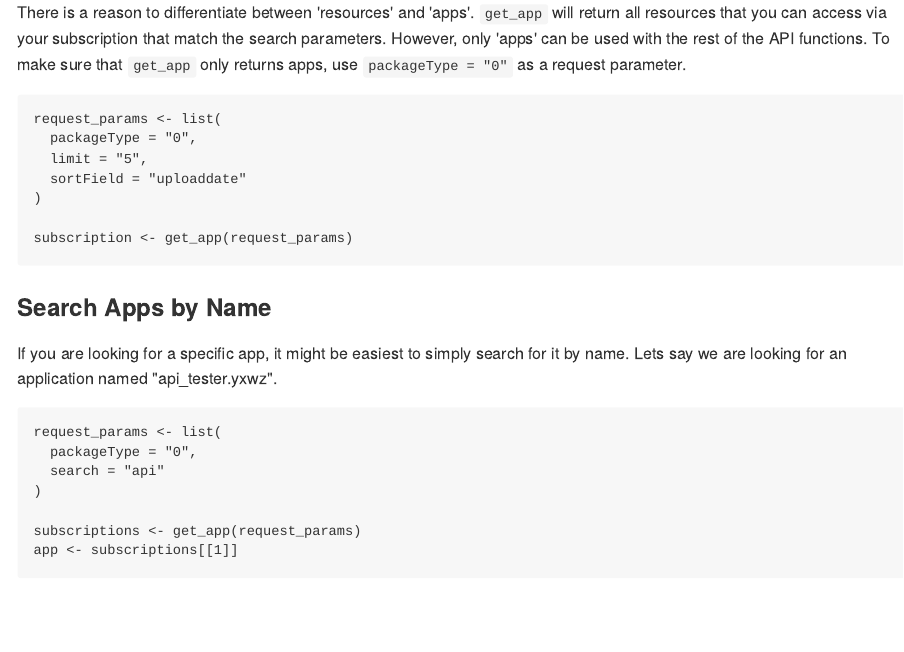
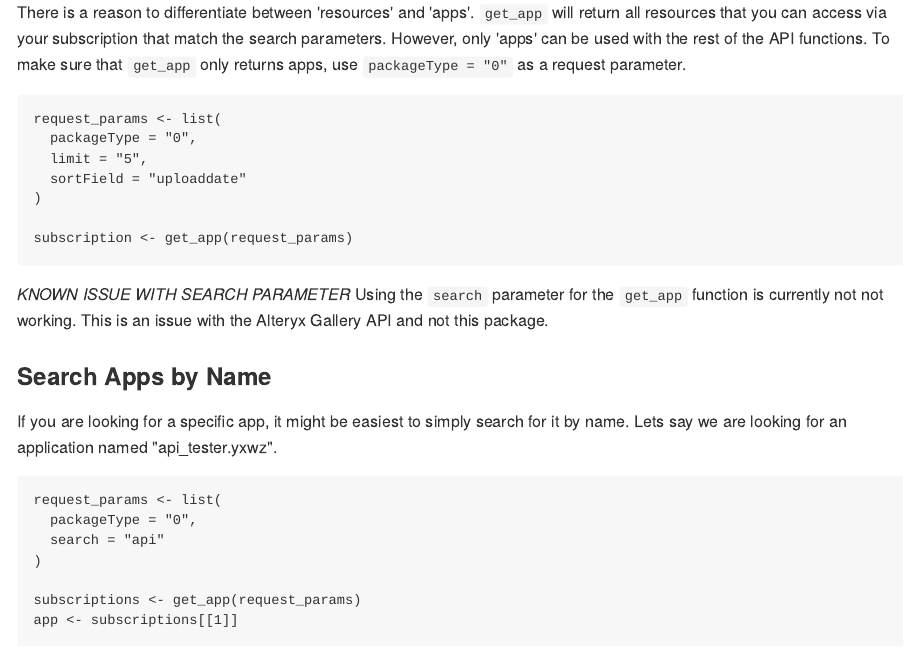
Before and after one commit to assimilate-dev/alterryx, an R Markdown document (README.Rmd): the page in a window 1100 px wide, from 1250 px down. The pictures show the output file README.md that the author committed with the source, drawn offline in the style of GitHub; badge pictures from the web are left out.

Commit message:
updating readme for known issue

````diff
--- a/README.Rmd
+++ b/README.Rmd
@@ -84,6 +84,11 @@ request_params <- list(
 
 subscription <- get_app(request_params)
 ```
+
+*KNOWN ISSUE WITH SEARCH PARAMETER*
+Using the `search` parameter for the `get_app` function is currently not
+not working. This is an issue with the Alteryx Gallery API and not this
+package.
 
 ### Search Apps by Name
 If you are looking for a specific app, it might be easiest to simply search for
````
Also changed, not shown: README.md.
